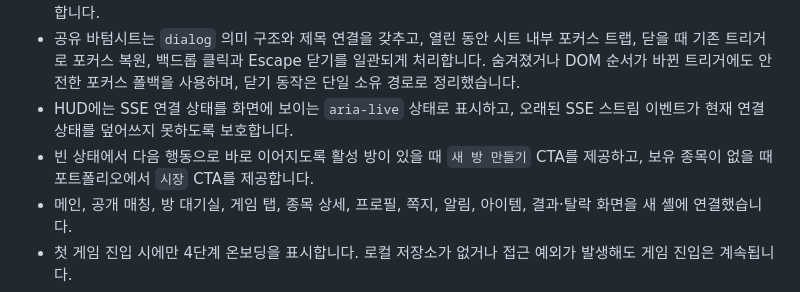
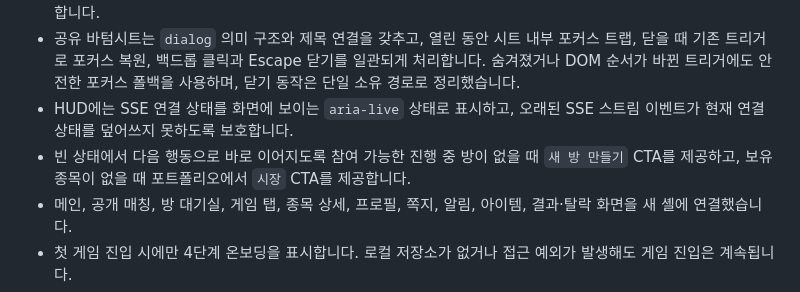
Before and after one commit to jomoon4101/stock-battleground, a Markdown page: WORK_COMPLETION_REPORT_2026-07-04_24.md, the part around the change. GitHub-like rendering.

Commit message:
docs: correct empty-room report wording

```diff
--- a/WORK_COMPLETION_REPORT_2026-07-04_24.md
+++ b/WORK_COMPLETION_REPORT_2026-07-04_24.md
@@ -11,7 +11,7 @@
 - 전체 채팅은 하단 44px FAB와 미확인 배지로 열며, 간결한 바텀시트에서 기존 메시지 목록·입력·전송 기능을 사용합니다.
 - 공유 바텀시트는 `dialog` 의미 구조와 제목 연결을 갖추고, 열린 동안 시트 내부 포커스 트랩, 닫을 때 기존 트리거로 포커스 복원, 백드롭 클릭과 Escape 닫기를 일관되게 처리합니다. 숨겨졌거나 DOM 순서가 바뀐 트리거에도 안전한 포커스 폴백을 사용하며, 닫기 동작은 단일 소유 경로로 정리했습니다.
 - HUD에는 SSE 연결 상태를 화면에 보이는 `aria-live` 상태로 표시하고, 오래된 SSE 스트림 이벤트가 현재 연결 상태를 덮어쓰지 못하도록 보호합니다.
-- 빈 상태에서 다음 행동으로 바로 이어지도록 활성 방이 있을 때 `새 방 만들기` CTA를 제공하고, 보유 종목이 없을 때 포트폴리오에서 `시장` CTA를 제공합니다.
+- 빈 상태에서 다음 행동으로 바로 이어지도록 참여 가능한 진행 중 방이 없을 때 `새 방 만들기` CTA를 제공하고, 보유 종목이 없을 때 포트폴리오에서 `시장` CTA를 제공합니다.
 - 메인, 공개 매칭, 방 대기실, 게임 탭, 종목 상세, 프로필, 쪽지, 알림, 아이템, 결과·탈락 화면을 새 셸에 연결했습니다.
 - 첫 게임 진입 시에만 4단계 온보딩을 표시합니다. 로컬 저장소가 없거나 접근 예외가 발생해도 게임 진입은 계속됩니다.
 - 11개 섹터의 CEO WebP 아트를 빌드에 포함하고, 로드 오류 시 검정 빈 화면 대신 섹터 아이콘과 회사명을 유지하는 폴백을 사용합니다.
```
